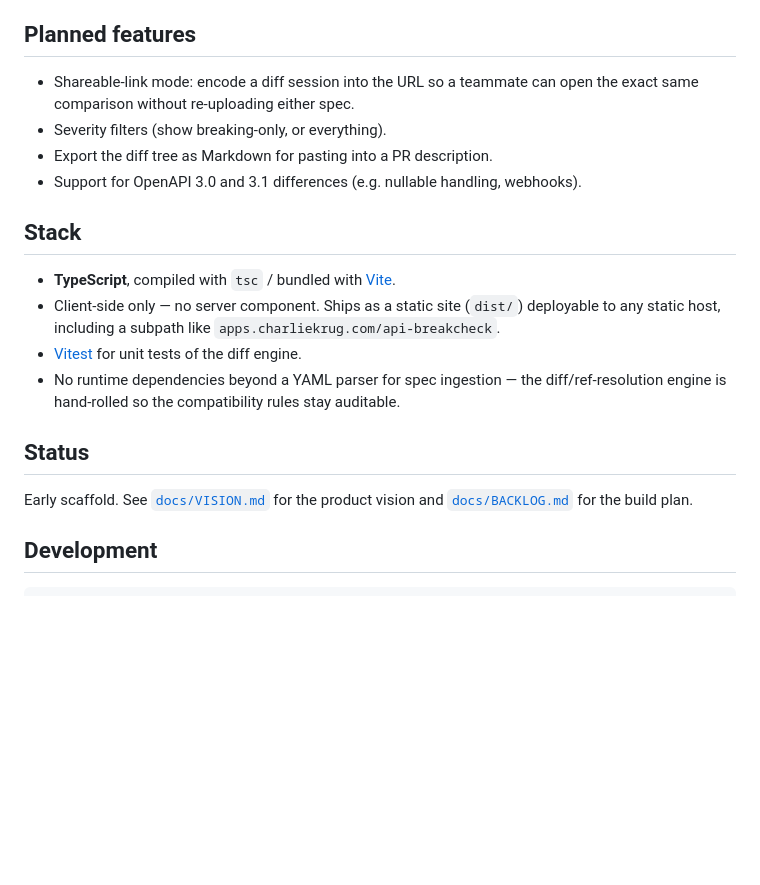
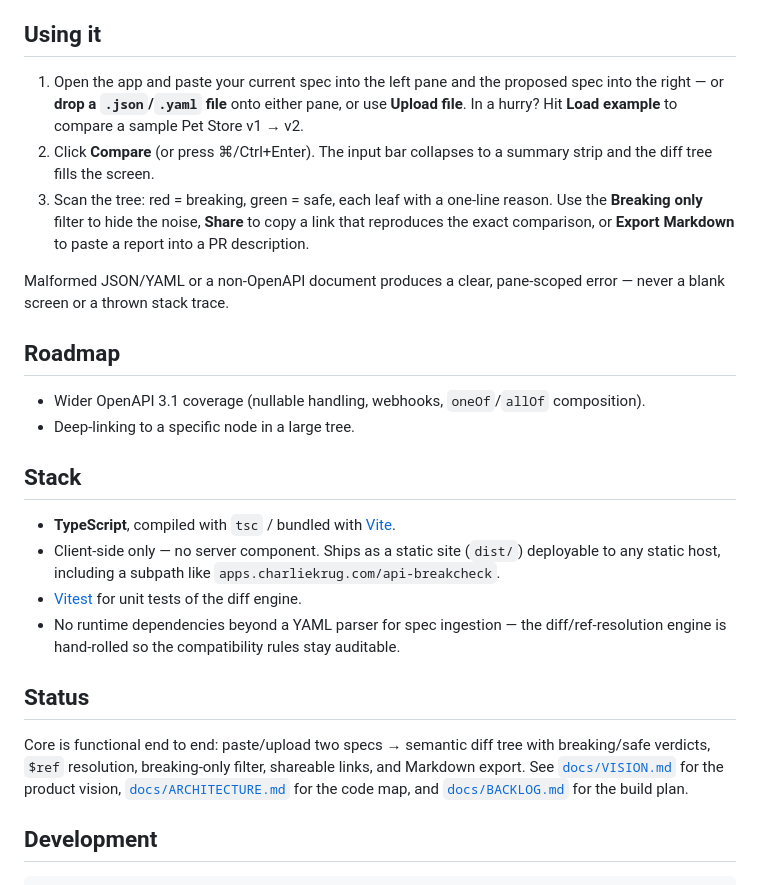
Before and after one commit to ctkrug/api-breakcheck, a Markdown page: README.md, the part around the change. GitHub-like rendering; blank space fills up the shorter version.

Commit message:
docs: document usage, filters, share, and export in the README

```diff
--- a/README.md
+++ b/README.md
@@ -35,13 +35,24 @@ gut-check tool, not the enforcement tool.
 - Runs entirely in the browser — no backend, no data leaves your machine, and the whole thing
   can be shared as a static link.
 
-## Planned features
+## Using it
 
-- Shareable-link mode: encode a diff session into the URL so a teammate can open the exact same
-  comparison without re-uploading either spec.
-- Severity filters (show breaking-only, or everything).
-- Export the diff tree as Markdown for pasting into a PR description.
-- Support for OpenAPI 3.0 and 3.1 differences (e.g. nullable handling, webhooks).
+1. Open the app and paste your current spec into the left pane and the proposed spec into the
+   right — or **drop a `.json`/`.yaml` file** onto either pane, or use **Upload file**. In a
+   hurry? Hit **Load example** to compare a sample Pet Store v1 → v2.
+2. Click **Compare** (or press ⌘/Ctrl+Enter). The input bar collapses to a summary strip and the
+   diff tree fills the screen.
+3. Scan the tree: red = breaking, green = safe, each leaf with a one-line reason. Use the
+   **Breaking only** filter to hide the noise, **Share** to copy a link that reproduces the exact
+   comparison, or **Export Markdown** to paste a report into a PR description.
+
+Malformed JSON/YAML or a non-OpenAPI document produces a clear, pane-scoped error — never a blank
+screen or a thrown stack trace.
+
+## Roadmap
+
+- Wider OpenAPI 3.1 coverage (nullable handling, webhooks, `oneOf`/`allOf` composition).
+- Deep-linking to a specific node in a large tree.
 
 ## Stack
 
@@ -54,8 +65,10 @@ gut-check tool, not the enforcement tool.
 
 ## Status
 
-Early scaffold. See [`docs/VISION.md`](docs/VISION.md) for the product vision and
-[`docs/BACKLOG.md`](docs/BACKLOG.md) for the build plan.
+Core is functional end to end: paste/upload two specs → semantic diff tree with breaking/safe
+verdicts, `$ref` resolution, breaking-only filter, shareable links, and Markdown export. See
+[`docs/VISION.md`](docs/VISION.md) for the product vision, [`docs/ARCHITECTURE.md`](docs/ARCHITECTURE.md)
+for the code map, and [`docs/BACKLOG.md`](docs/BACKLOG.md) for the build plan.
 
 ## Development
 
```
